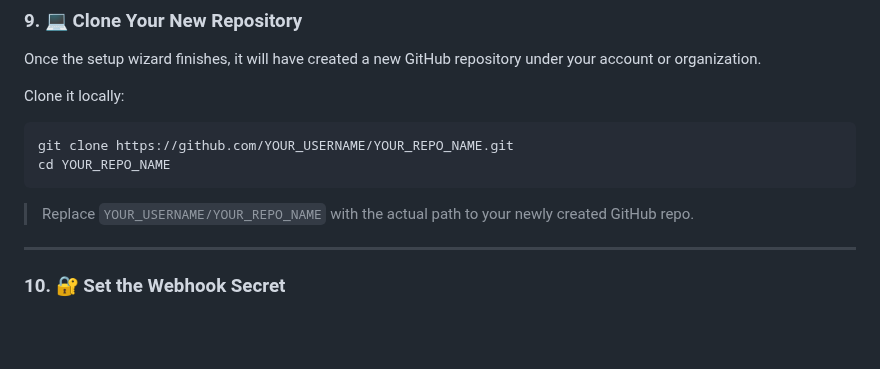
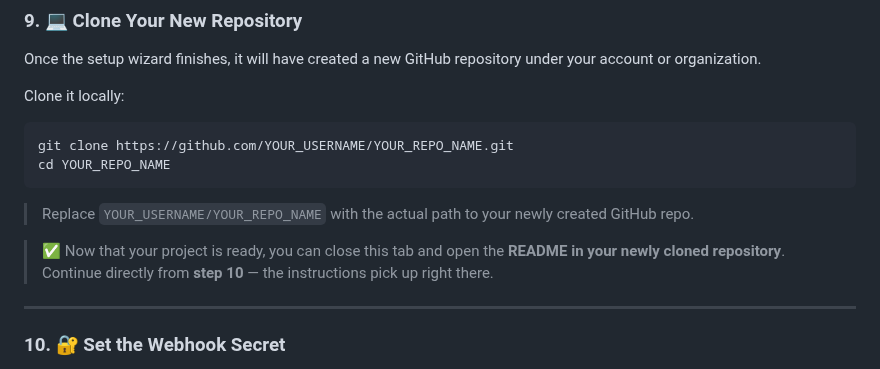
Before and after one commit to Androlax2/theo-nextjs-dato-starter, a Markdown page: README.md, the part around the change. GitHub-like rendering; blank space fills up the shorter version.

````diff
--- a/README.md
+++ b/README.md
@@ -75,6 +75,9 @@ cd YOUR_REPO_NAME
 ```
 
 > Replace `YOUR_USERNAME/YOUR_REPO_NAME` with the actual path to your newly created GitHub repo.
+
+> ✅ Now that your project is ready, you can close this tab and open the **README in your newly cloned repository**.
+> Continue directly from **step 10** — the instructions pick up right there.
 
 ---
 
````
